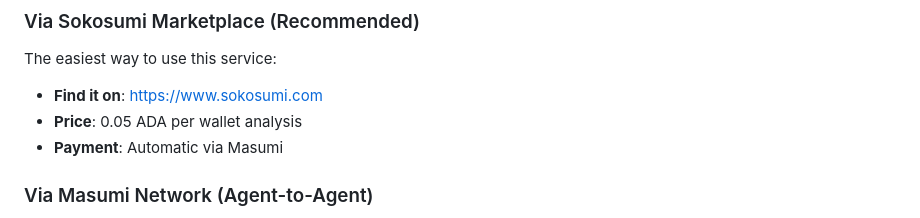
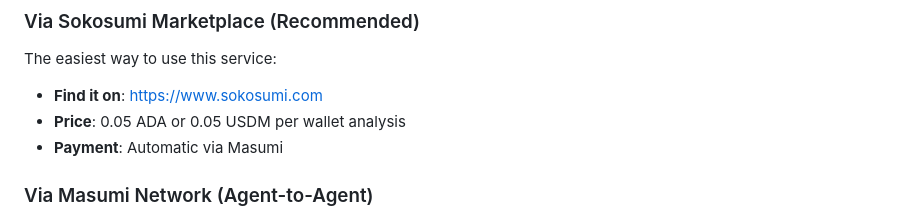
Before and after one commit to Kfagermo/cardano-wallet-agent, a Markdown page: README.md, the part around the change. Rendered like a GitHub page.

Commit message:
Add USDM as payment option (0.05 USDM)

```diff
--- a/README.md
+++ b/README.md
@@ -9,7 +9,7 @@ AI-powered Cardano wallet risk assessment available on the [Masumi Network](http
 ### Via Sokosumi Marketplace (Recommended)
 The easiest way to use this service:
 - **Find it on**: https://www.sokosumi.com
-- **Price**: 0.05 ADA per wallet analysis
+- **Price**: 0.05 ADA or 0.05 USDM per wallet analysis
 - **Payment**: Automatic via Masumi
 
 ### Via Masumi Network (Agent-to-Agent)
```
